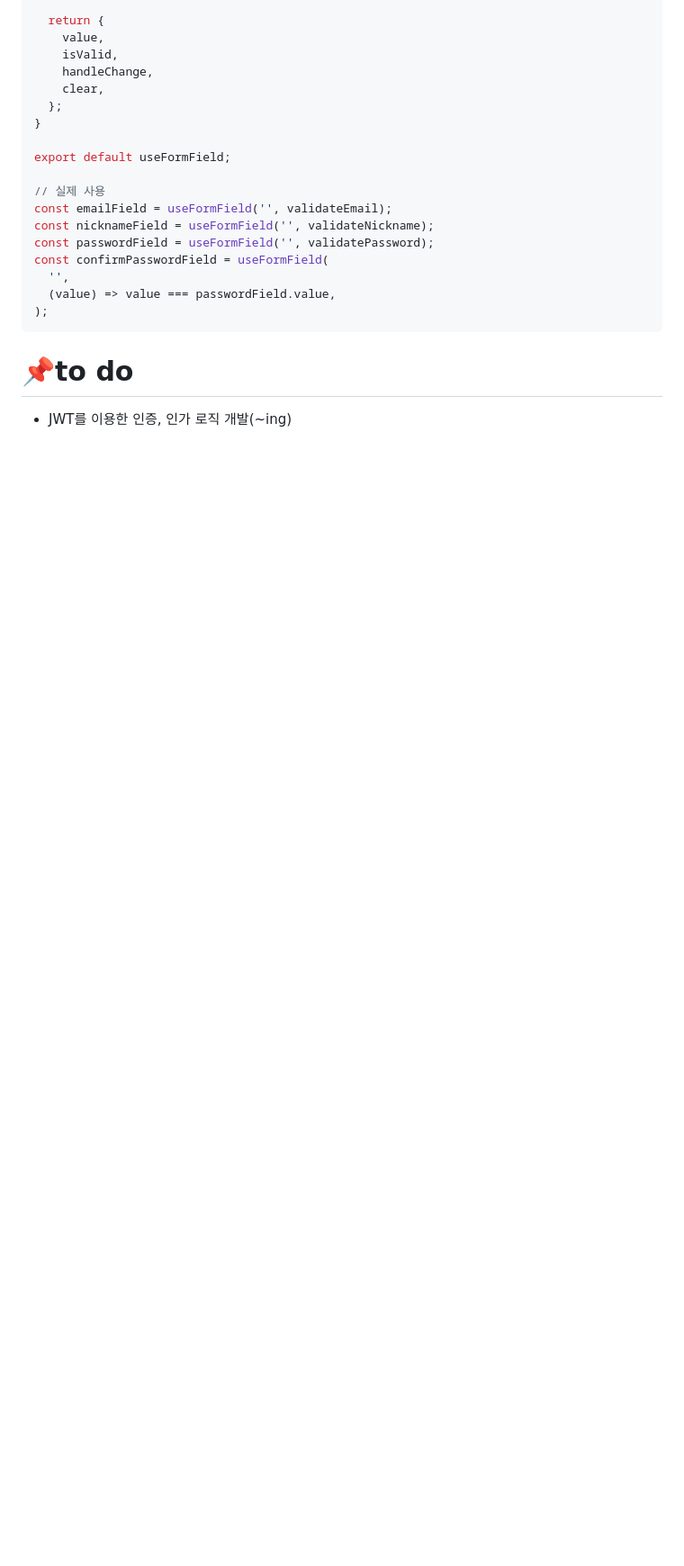
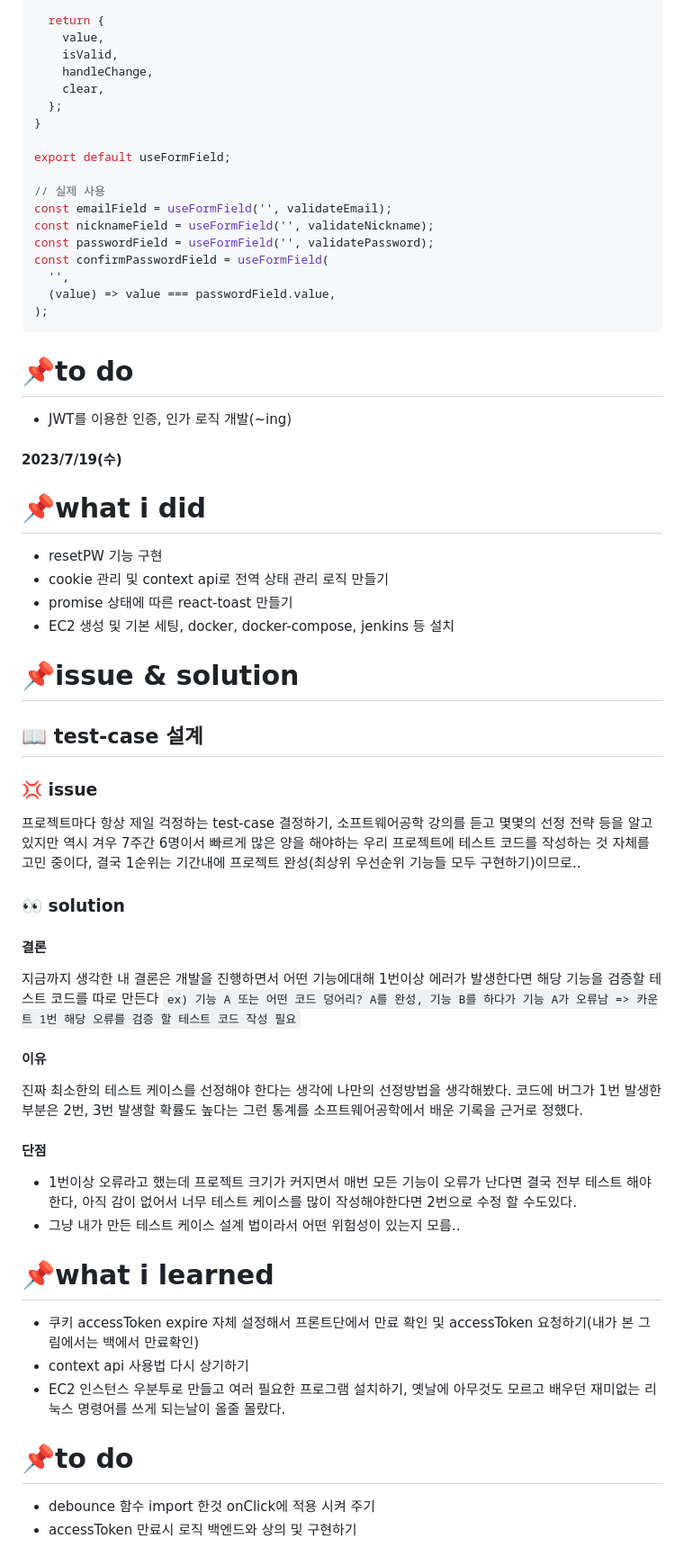
Before and after one commit to tlalswn23/whostheazara, a Markdown page: Docs/정슬호.md, the part around the change. Shown at 90% size. GitHub-like rendering; blank space fills up the shorter version.

Commit message:
Docs: 2023-07-19 기록

```diff
--- a/Docs/정슬호.md
+++ b/Docs/정슬호.md
@@ -180,3 +180,46 @@ const confirmPasswordField = useFormField(
 # 📌to do
 
 - JWT를 이용한 인증, 인가 로직 개발(~ing)
+
+#### 2023/7/19(수)
+
+# 📌what i did
+
+- resetPW 기능 구현
+- cookie 관리 및 context api로 전역 상태 관리 로직 만들기
+- promise 상태에 따른 react-toast 만들기
+- EC2 생성 및 기본 세팅, docker, docker-compose, jenkins 등 설치
+
+# 📌issue & solution
+
+## 📖 test-case 설계
+
+### 💢 issue
+
+프로젝트마다 항상 제일 걱정하는 test-case 결정하기, 소프트웨어공학 강의를 듣고 몇몇의 선정 전략 등을 알고있지만 역시 겨우 7주간 6명이서 빠르게 많은 양을 해야하는 우리 프로젝트에 테스트 코드를 작성하는 것 자체를 고민 중이다, 결국 1순위는 기간내에 프로젝트 완성(최상위 우선순위 기능들 모두 구현하기)이므로..
+
+### 👀 solution
+
+#### 결론
+
+지금까지 생각한 내 결론은 개발을 진행하면서 어떤 기능에대해 1번이상 에러가 발생한다면 해당 기능을 검증할 테스트 코드를 따로 만든다 `ex) 기능 A 또는 어떤 코드 덩어리? A를 완성, 기능 B를 하다가 기능 A가 오류남 => 카운트 1번 해당 오류를 검증 할 테스트 코드 작성 필요`
+
+#### 이유
+
+진짜 최소한의 테스트 케이스를 선정해야 한다는 생각에 나만의 선정방법을 생각해봤다. 코드에 버그가 1번 발생한 부분은 2번, 3번 발생할 확률도 높다는 그런 통계를 소프트웨어공학에서 배운 기록을 근거로 정했다.
+
+#### 단점
+
+- 1번이상 오류라고 했는데 프로젝트 크기가 커지면서 매번 모든 기능이 오류가 난다면 결국 전부 테스트 해야한다, 아직 감이 없어서 너무 테스트 케이스를 많이 작성해야한다면 2번으로 수정 할 수도있다.
+- 그냥 내가 만든 테스트 케이스 설계 법이라서 어떤 위험성이 있는지 모름..
+
+# 📌what i learned
+
+- 쿠키 accessToken expire 자체 설정해서 프론트단에서 만료 확인 및 accessToken 요청하기(내가 본 그림에서는 백에서 만료확인)
+- context api 사용법 다시 상기하기
+- EC2 인스턴스 우분투로 만들고 여러 필요한 프로그램 설치하기, 옛날에 아무것도 모르고 배우던 재미없는 리눅스 명령어를 쓰게 되는날이 올줄 몰랐다.
+
+# 📌to do
+
+- debounce 함수 import 한것 onClick에 적용 시켜 주기
+- accessToken 만료시 로직 백엔드와 상의 및 구현하기
```
